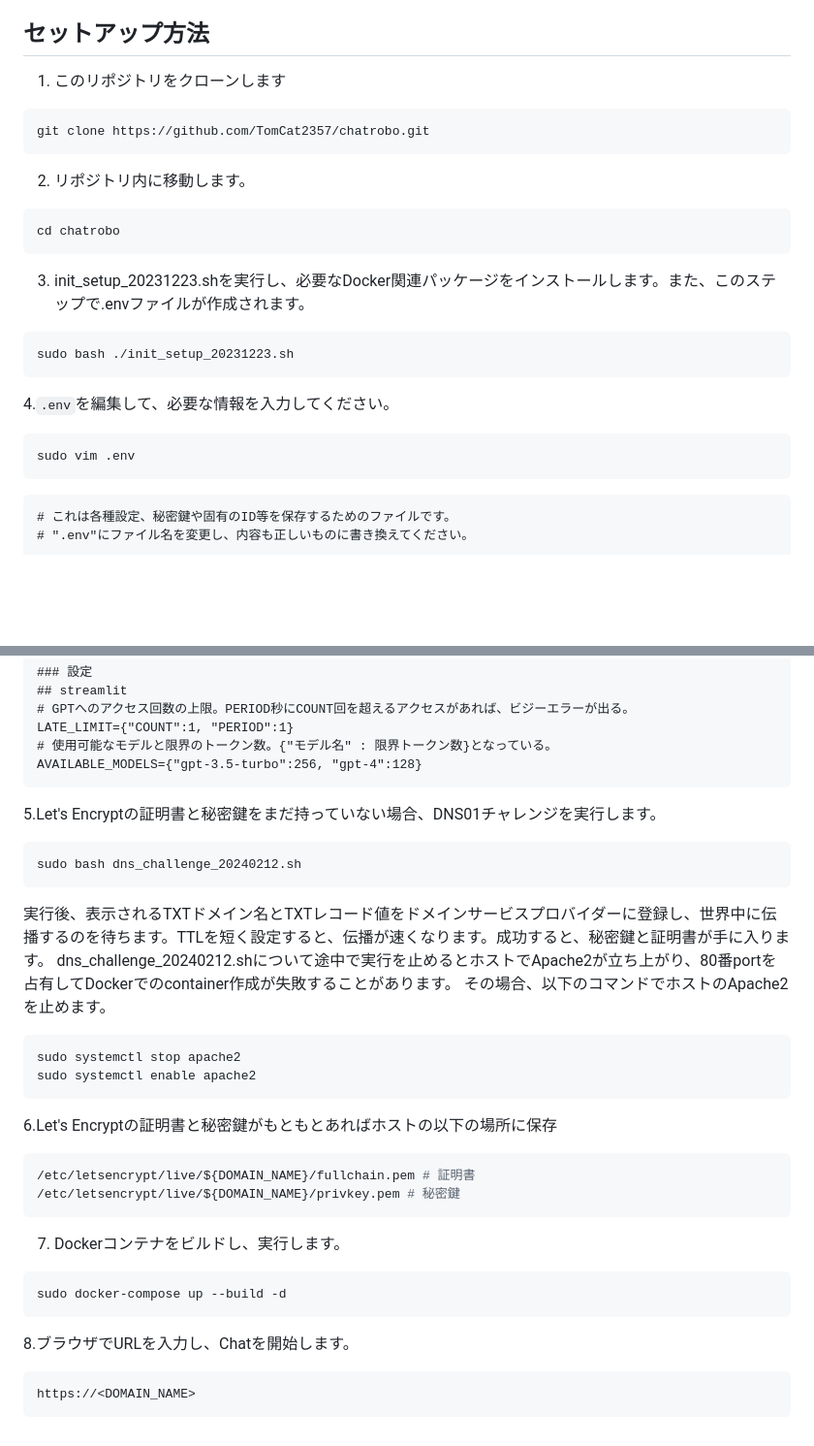
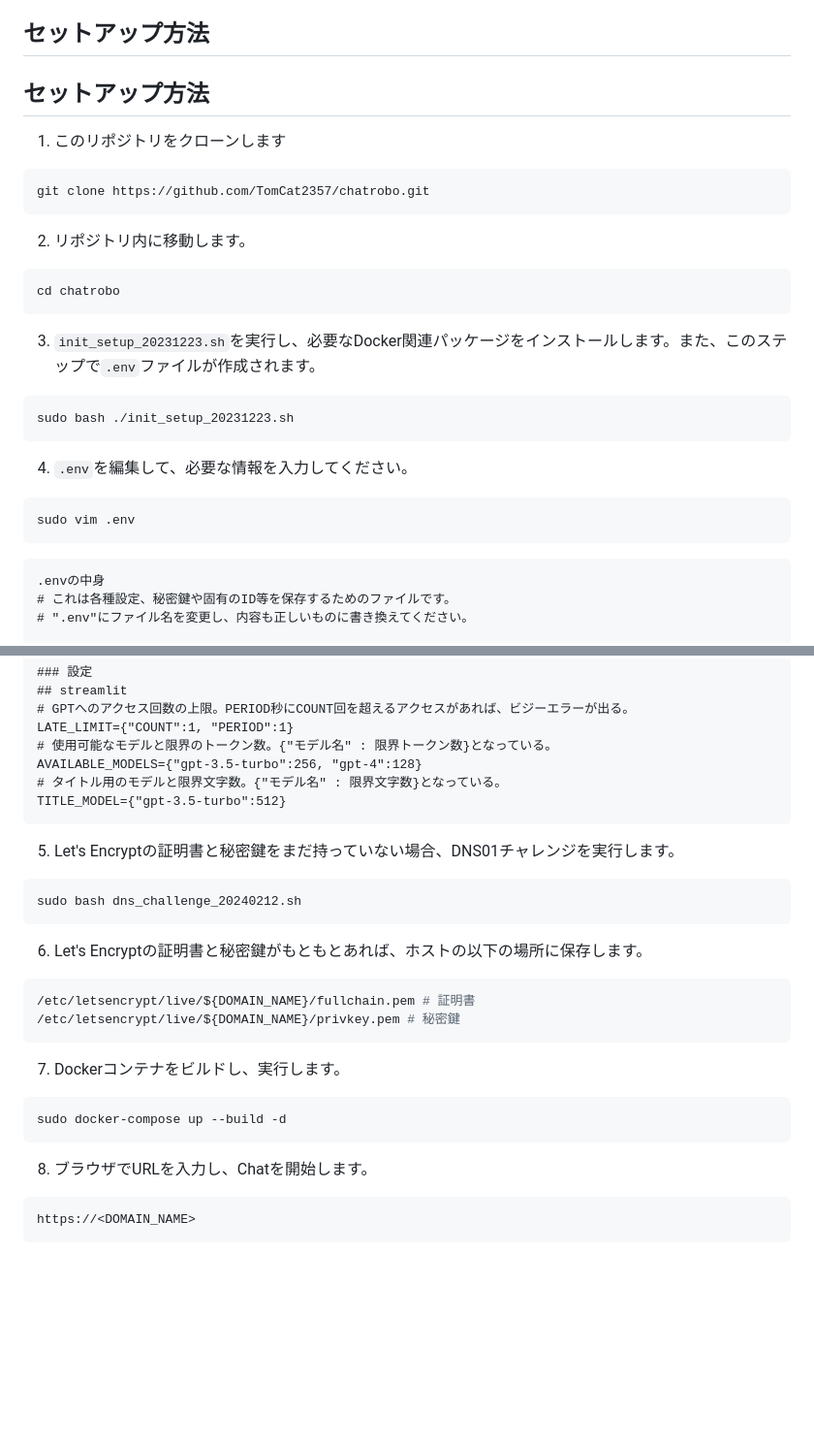
Before and after one commit to TomCat2357/AzureChatMachine2, a Markdown page: README.md, 2 parts joined by grey strips. Shown at 97% size. Rendered like a GitHub page; blank space fills up the shorter version.

````diff
--- a/README.md
+++ b/README.md
@@ -43,6 +43,8 @@ OPENAIのAPIを用いて、GPTとチャットするためのプロジェクト
 
 ## セットアップ方法
 
+## セットアップ方法
+
 1. このリポジトリをクローンします
 ```bash
 git clone https://github.com/TomCat2357/chatrobo.git
@@ -53,17 +55,18 @@ git clone https://github.com/TomCat2357/chatrobo.git
 cd chatrobo
 ```
 
-3. init_setup_20231223.shを実行し、必要なDocker関連パッケージをインストールします。また、このステップで.envファイルが作成されます。
+3. `init_setup_20231223.sh`を実行し、必要なDocker関連パッケージをインストールします。また、このステップで`.env`ファイルが作成されます。
 ```bash
 sudo bash ./init_setup_20231223.sh
 ```
 
-4.`.env`を編集して、必要な情報を入力してください。
+4. `.env`を編集して、必要な情報を入力してください。
 ```bash
 sudo vim .env
 ```
 
-```.envの中身
+```
+.envの中身
 # これは各種設定、秘密鍵や固有のID等を保存するためのファイルです。
 # ".env"にファイル名を変更し、内容も正しいものに書き換えてください。
 
@@ -92,21 +95,16 @@ OPENAI_API_KEY=**********************************
 LATE_LIMIT={"COUNT":1, "PERIOD":1}
 # 使用可能なモデルと限界のトークン数。{"モデル名" : 限界トークン数}となっている。
 AVAILABLE_MODELS={"gpt-3.5-turbo":256, "gpt-4":128}
+# タイトル用のモデルと限界文字数。{"モデル名" : 限界文字数}となっている。
+TITLE_MODEL={"gpt-3.5-turbo":512}
 ```
 
-5.Let's Encryptの証明書と秘密鍵をまだ持っていない場合、DNS01チャレンジを実行します。
+5. Let's Encryptの証明書と秘密鍵をまだ持っていない場合、DNS01チャレンジを実行します。
 ```bash
 sudo bash dns_challenge_20240212.sh
 ```
-実行後、表示されるTXTドメイン名とTXTレコード値をドメインサービスプロバイダーに登録し、世界中に伝播するのを待ちます。TTLを短く設定すると、伝播が速くなります。成功すると、秘密鍵と証明書が手に入ります。
-dns_challenge_20240212.shについて途中で実行を止めるとホストでApache2が立ち上がり、80番portを占有してDockerでのcontainer作成が失敗することがあります。
-その場合、以下のコマンドでホストのApache2を止めます。
-```bash
-sudo systemctl stop apache2
-sudo systemctl enable apache2
-```
 
-6.Let's Encryptの証明書と秘密鍵がもともとあればホストの以下の場所に保存
+6. Let's Encryptの証明書と秘密鍵がもともとあれば、ホストの以下の場所に保存します。
 ```bash
 /etc/letsencrypt/live/${DOMAIN_NAME}/fullchain.pem # 証明書
 /etc/letsencrypt/live/${DOMAIN_NAME}/privkey.pem # 秘密鍵
@@ -117,7 +115,7 @@ sudo systemctl enable apache2
 sudo docker-compose up --build -d
 ```
 
-8.ブラウザでURLを入力し、Chatを開始します。
+8. ブラウザでURLを入力し、Chatを開始します。
 ```bash
 https://<DOMAIN_NAME>
 ```
````
